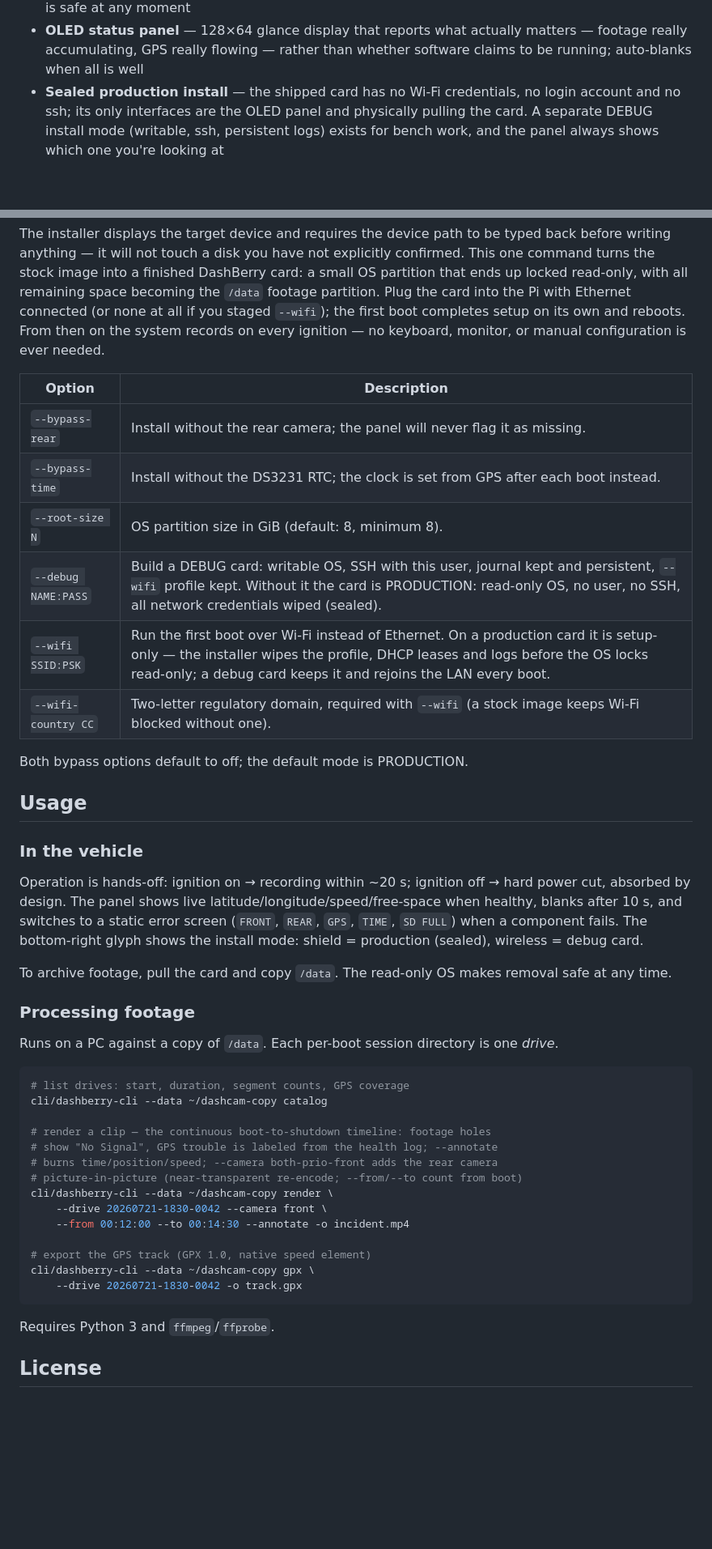
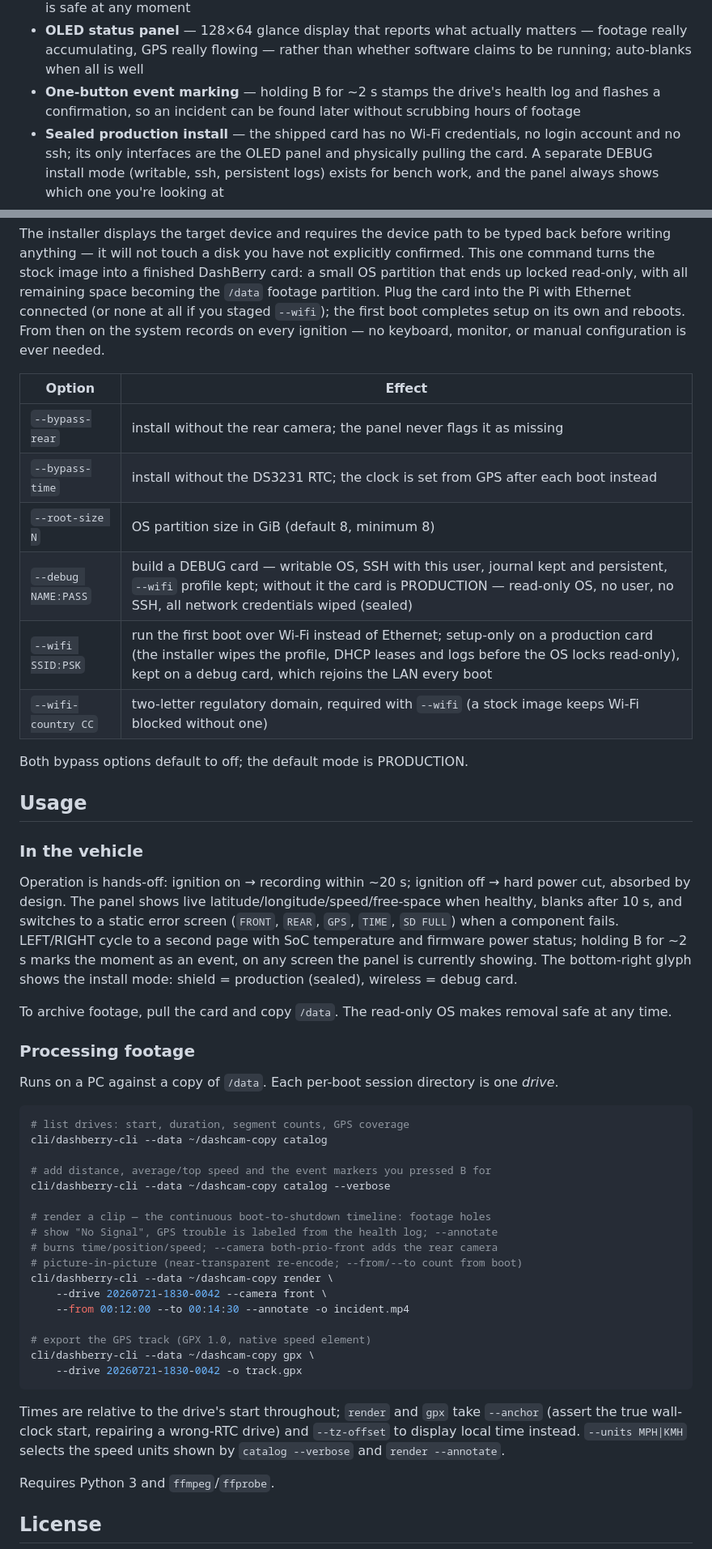
Before and after one commit to OddBirdStanley/DashBerry, a Markdown page: README.md, 2 parts joined by grey strips. Shown at 81% size. Drawn GitHub-style; blank space fills up the shorter version.

````diff
--- a/README.md
+++ b/README.md
@@ -25,6 +25,9 @@ no account, no companion app, and no telemetry.
 - **OLED status panel** — 128×64 glance display that reports what actually
   matters — footage really accumulating, GPS really flowing — rather than
   whether software claims to be running; auto-blanks when all is well
+- **One-button event marking** — holding B for ~2 s stamps the drive's
+  health log and flashes a confirmation, so an incident can be found later
+  without scrubbing hours of footage
 - **Sealed production install** — the shipped card has no Wi-Fi
   credentials, no login account and no ssh; its only interfaces are the
   OLED panel and physically pulling the card. A separate DEBUG install
@@ -121,17 +139,18 @@ explicitly confirmed. This one command turns the stock image into a
 finished DashBerry card: a small OS partition that ends up locked
 read-only, with all remaining space becoming the `/data` footage partition.
 Plug the card into the Pi with Ethernet connected (or none at all if you
-staged `--wifi`); the first boot completes setup on its own and reboots. From then on the system records on every
-ignition — no keyboard, monitor, or manual configuration is ever needed.
+staged `--wifi`); the first boot completes setup on its own and reboots.
+From then on the system records on every ignition — no keyboard, monitor,
+or manual configuration is ever needed.
 
-| Option | Description |
+| Option | Effect |
 |---|---|
-| `--bypass-rear` | Install without the rear camera; the panel will never flag it as missing. |
-| `--bypass-time` | Install without the DS3231 RTC; the clock is set from GPS after each boot instead. |
-| `--root-size N` | OS partition size in GiB (default: 8, minimum 8). |
-| `--debug NAME:PASS` | Build a DEBUG card: writable OS, SSH with this user, journal kept and persistent, `--wifi` profile kept. Without it the card is PRODUCTION: read-only OS, no user, no SSH, all network credentials wiped (sealed). |
-| `--wifi SSID:PSK` | Run the first boot over Wi-Fi instead of Ethernet. On a production card it is setup-only — the installer wipes the profile, DHCP leases and logs before the OS locks read-only; a debug card keeps it and rejoins the LAN every boot. |
-| `--wifi-country CC` | Two-letter regulatory domain, required with `--wifi` (a stock image keeps Wi-Fi blocked without one). |
+| `--bypass-rear` | install without the rear camera; the panel never flags it as missing |
+| `--bypass-time` | install without the DS3231 RTC; the clock is set from GPS after each boot instead |
+| `--root-size N` | OS partition size in GiB (default 8, minimum 8) |
+| `--debug NAME:PASS` | build a DEBUG card — writable OS, SSH with this user, journal kept and persistent, `--wifi` profile kept; without it the card is PRODUCTION — read-only OS, no user, no SSH, all network credentials wiped (sealed) |
+| `--wifi SSID:PSK` | run the first boot over Wi-Fi instead of Ethernet; setup-only on a production card (the installer wipes the profile, DHCP leases and logs before the OS locks read-only), kept on a debug card, which rejoins the LAN every boot |
+| `--wifi-country CC` | two-letter regulatory domain, required with `--wifi` (a stock image keeps Wi-Fi blocked without one) |
 
 Both bypass options default to off; the default mode is PRODUCTION.
 
@@ -143,8 +162,11 @@ Operation is hands-off: ignition on → recording within ~20 s; ignition off →
 hard power cut, absorbed by design. The panel shows live
 latitude/longitude/speed/free-space when healthy, blanks after 10 s, and
 switches to a static error screen (`FRONT`, `REAR`, `GPS`, `TIME`,
-`SD FULL`) when a component fails. The bottom-right glyph shows the
-install mode: shield = production (sealed), wireless = debug card.
+`SD FULL`) when a component fails. LEFT/RIGHT cycle to a second page with
+SoC temperature and firmware power status; holding B for ~2 s marks the
+moment as an event, on any screen the panel is currently showing. The
+bottom-right glyph shows the install mode: shield = production (sealed),
+wireless = debug card.
 
 To archive footage, pull the card and copy `/data`. The read-only OS makes
 removal safe at any time.
@@ -157,6 +179,9 @@ one *drive*.
 ```console
 # list drives: start, duration, segment counts, GPS coverage
 cli/dashberry-cli --data ~/dashcam-copy catalog
+
+# add distance, average/top speed and the event markers you pressed B for
+cli/dashberry-cli --data ~/dashcam-copy catalog --verbose
 
 # render a clip — the continuous boot-to-shutdown timeline: footage holes
 # show "No Signal", GPS trouble is labeled from the health log; --annotate
@@ -171,6 +196,11 @@ cli/dashberry-cli --data ~/dashcam-copy gpx \
     --drive 20260721-1830-0042 -o track.gpx
 ```
 
+Times are relative to the drive's start throughout; `render` and `gpx` take
+`--anchor` (assert the true wall-clock start, repairing a wrong-RTC drive)
+and `--tz-offset` to display local time instead. `--units MPH|KMH` selects
+the speed units shown by `catalog --verbose` and `render --annotate`.
+
 Requires Python 3 and `ffmpeg`/`ffprobe`.
 
 ## License
````
Also changed, not shown: other parts of README.md (+22 -7 lines).
